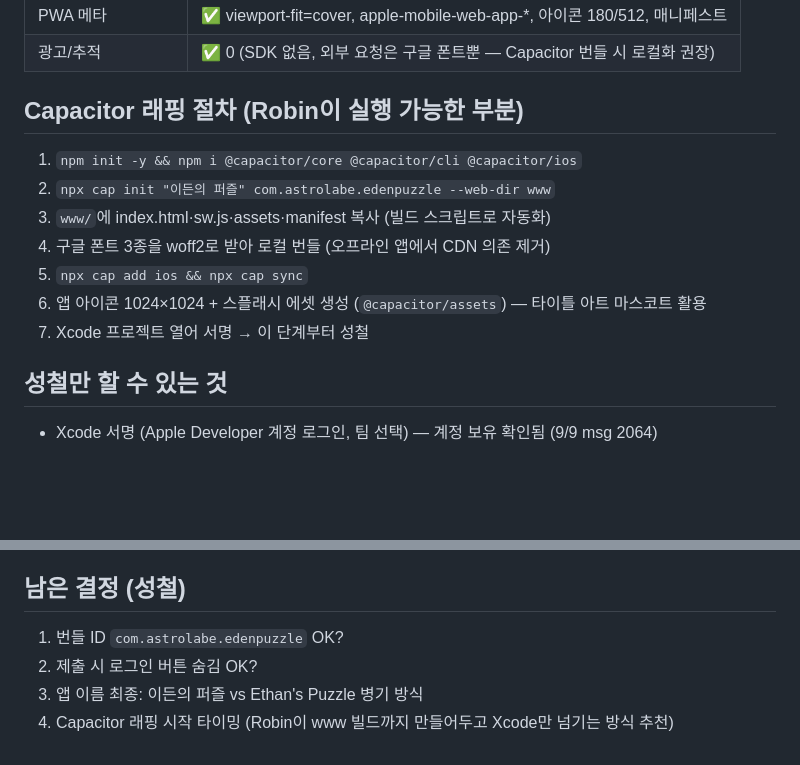
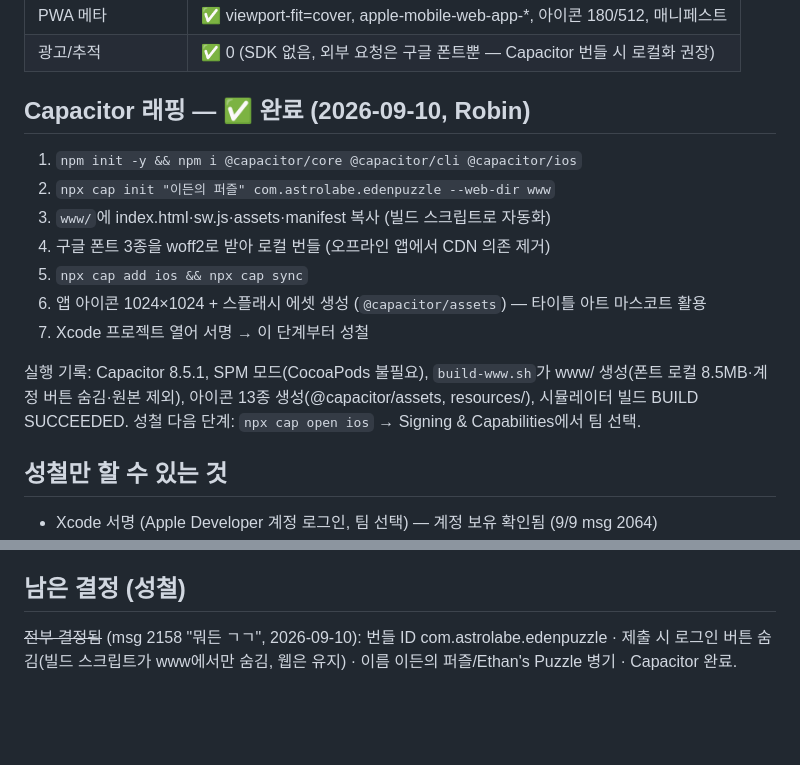
Before and after one commit to subright85/eden-puzzle, a Markdown page: APPSTORE-PLAN.md, 2 parts joined by grey strips. Drawn GitHub-style; blank space fills up the shorter version.

```diff
--- a/APPSTORE-PLAN.md
+++ b/APPSTORE-PLAN.md
@@ -15,7 +15,7 @@
 | PWA 메타 | ✅ viewport-fit=cover, apple-mobile-web-app-*, 아이콘 180/512, 매니페스트 |
 | 광고/추적 | ✅ 0 (SDK 없음, 외부 요청은 구글 폰트뿐 — Capacitor 번들 시 로컬화 권장) |
 
-## Capacitor 래핑 절차 (Robin이 실행 가능한 부분)
+## Capacitor 래핑 — ✅ 완료 (2026-09-10, Robin)
 
 1. `npm init -y && npm i @capacitor/core @capacitor/cli @capacitor/ios`
 2. `npx cap init "이든의 퍼즐" com.astrolabe.edenpuzzle --web-dir www`
@@ -24,6 +24,8 @@
 5. `npx cap add ios && npx cap sync`
 6. 앱 아이콘 1024×1024 + 스플래시 에셋 생성 (`@capacitor/assets`) — 타이틀 아트 마스코트 활용
 7. Xcode 프로젝트 열어 서명 → 이 단계부터 성철
+
+실행 기록: Capacitor 8.5.1, SPM 모드(CocoaPods 불필요), `build-www.sh`가 www/ 생성(폰트 로컬 8.5MB·계정 버튼 숨김·원본 제외), 아이콘 13종 생성(@capacitor/assets, resources/), 시뮬레이터 빌드 BUILD SUCCEEDED. 성철 다음 단계: `npx cap open ios` → Signing & Capabilities에서 팀 선택.
 
 ## 성철만 할 수 있는 것
 
@@ -51,7 +53,4 @@
 
 ## 남은 결정 (성철)
 
-1. 번들 ID `com.astrolabe.edenpuzzle` OK?
-2. 제출 시 로그인 버튼 숨김 OK?
-3. 앱 이름 최종: 이든의 퍼즐 vs Ethan's Puzzle 병기 방식
-4. Capacitor 래핑 시작 타이밍 (Robin이 www 빌드까지 만들어두고 Xcode만 넘기는 방식 추천)
+~~전부 결정됨~~ (msg 2158 "뭐든 ㄱㄱ", 2026-09-10): 번들 ID com.astrolabe.edenpuzzle · 제출 시 로그인 버튼 숨김(빌드 스크립트가 www에서만 숨김, 웹은 유지) · 이름 이든의 퍼즐/Ethan's Puzzle 병기 · Capacitor 완료.
```
Also changed, not shown: APPSTORE-COPY.md (added, +80 -0 lines).
